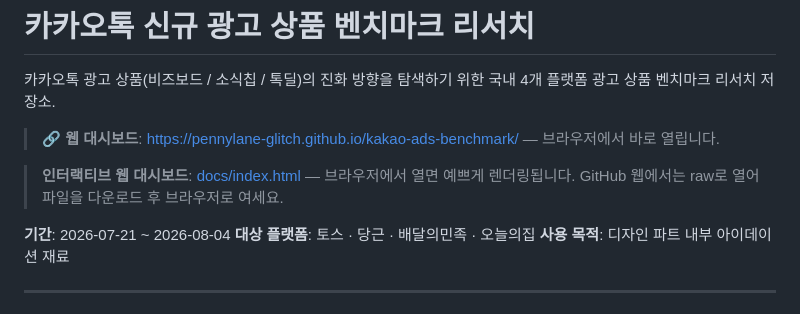
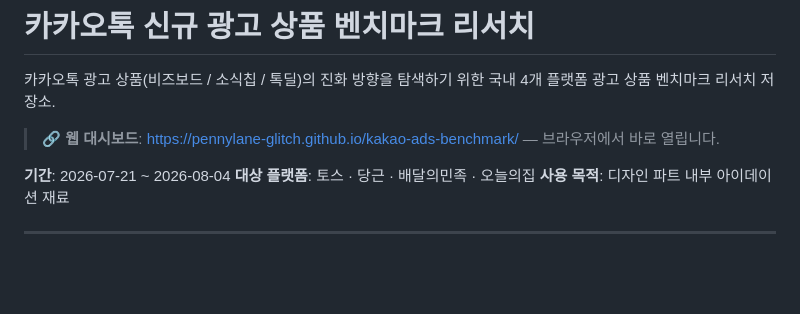
Before and after one commit to pennylane-git/kakao-ads-benchmark, a Markdown page: README.md, the part around the change. GitHub-like rendering; blank space fills up the shorter version.

Commit message:
README 중복 대시보드 안내 정리

```diff
--- a/README.md
+++ b/README.md
@@ -4,8 +4,6 @@
 국내 4개 플랫폼 광고 상품 벤치마크 리서치 저장소.
 
 > **🔗 웹 대시보드**: https://pennylane-glitch.github.io/kakao-ads-benchmark/ — 브라우저에서 바로 열립니다.
-
-> **인터랙티브 웹 대시보드**: [docs/index.html](./docs/index.html) — 브라우저에서 열면 예쁘게 렌더링됩니다. GitHub 웹에서는 raw로 열어 파일을 다운로드 후 브라우저로 여세요.
 
 
 **기간**: 2026-07-21 ~ 2026-08-04
```
